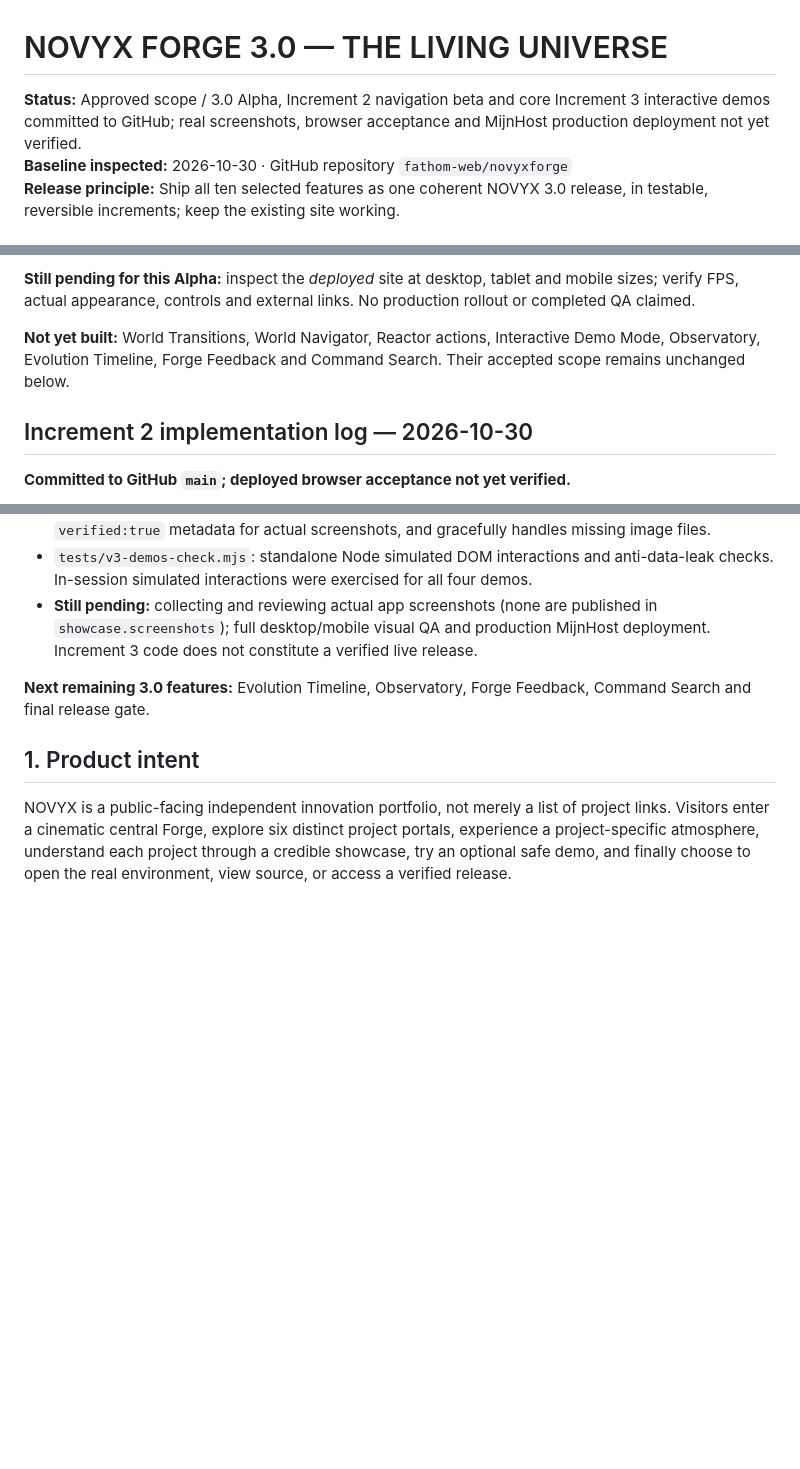
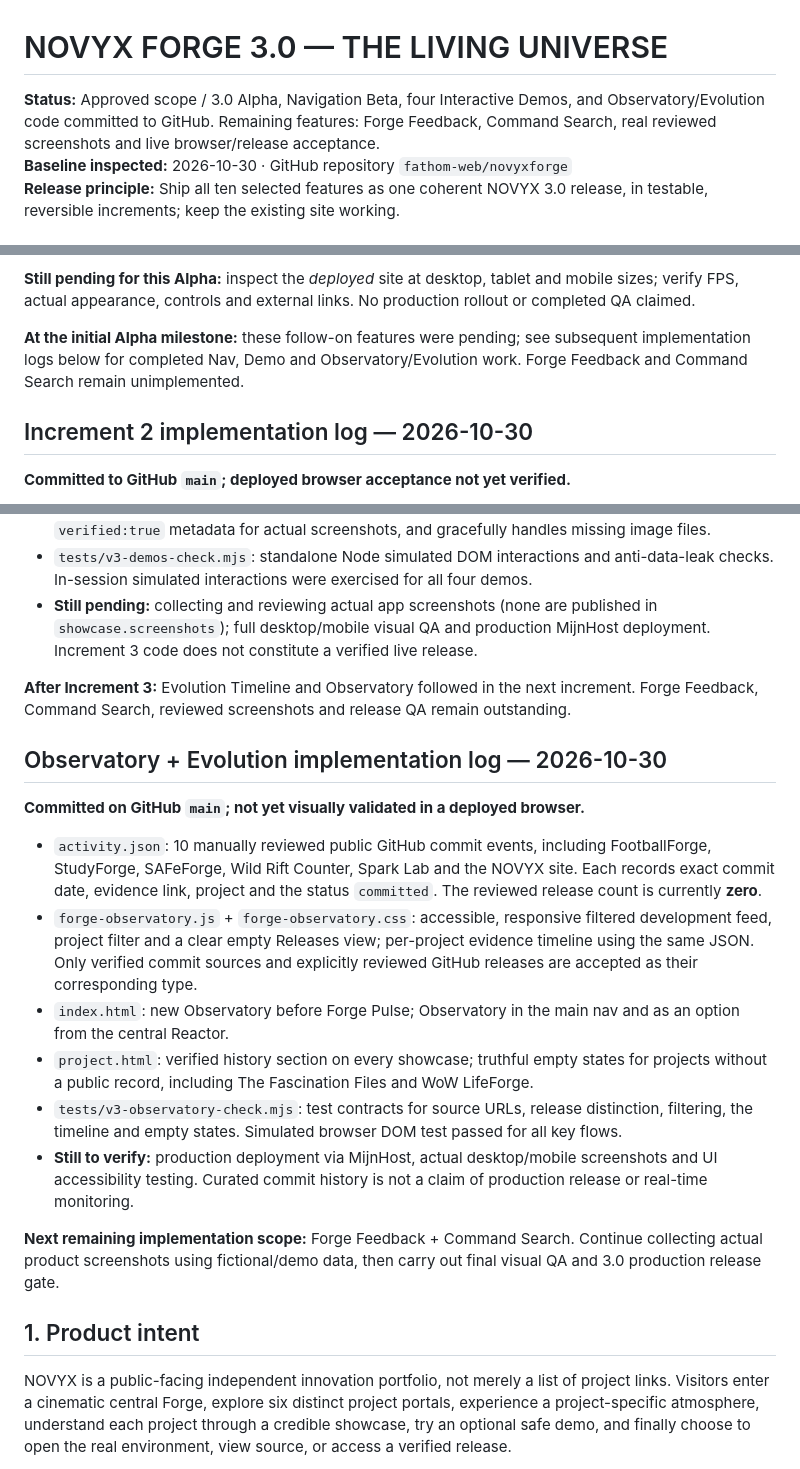
Before and after one commit to fathom-web/novyxforge, a Markdown page: ROADMAP_3_0.md, 3 parts joined by grey strips. Rendered like a GitHub page; blank space fills up the shorter version.

Commit message:
Update definitive 3.0 roadmap with delivered Observatory, real commit evidence and remaining scope

```diff
--- a/ROADMAP_3_0.md
+++ b/ROADMAP_3_0.md
@@ -1,6 +1,6 @@
 # NOVYX FORGE 3.0 — THE LIVING UNIVERSE
 
-**Status:** Approved scope / 3.0 Alpha, Increment 2 navigation beta and core Increment 3 interactive demos committed to GitHub; real screenshots, browser acceptance and MijnHost production deployment not yet verified.
+**Status:** Approved scope / 3.0 Alpha, Navigation Beta, four Interactive Demos, and Observatory/Evolution code committed to GitHub. Remaining features: Forge Feedback, Command Search, real reviewed screenshots and live browser/release acceptance.
 **Baseline inspected:** 2026-10-30 · GitHub repository `fathom-web/novyxforge`
 **Release principle:** Ship all ten selected features as one coherent NOVYX 3.0 release, in testable, reversible increments; keep the existing site working.
 
@@ -18,7 +18,7 @@
 
 **Still pending for this Alpha:** inspect the *deployed* site at desktop, tablet and mobile sizes; verify FPS, actual appearance, controls and external links. No production rollout or completed QA claimed.
 
-**Not yet built:** World Transitions, World Navigator, Reactor actions, Interactive Demo Mode, Observatory, Evolution Timeline, Forge Feedback and Command Search. Their accepted scope remains unchanged below.
+**At the initial Alpha milestone:** these follow-on features were pending; see subsequent implementation logs below for completed Nav, Demo and Observatory/Evolution work. Forge Feedback and Command Search remain unimplemented.
 
 ## Increment 2 implementation log — 2026-10-30
 
@@ -44,7 +44,20 @@
 - `tests/v3-demos-check.mjs`: standalone Node simulated DOM interactions and anti-data-leak checks. In-session simulated interactions were exercised for all four demos.
 - **Still pending:** collecting and reviewing actual app screenshots (none are published in `showcase.screenshots`); full desktop/mobile visual QA and production MijnHost deployment. Increment 3 code does not constitute a verified live release.
 
-**Next remaining 3.0 features:** Evolution Timeline, Observatory, Forge Feedback, Command Search and final release gate.
+**After Increment 3:** Evolution Timeline and Observatory followed in the next increment. Forge Feedback, Command Search, reviewed screenshots and release QA remain outstanding.
+
+## Observatory + Evolution implementation log — 2026-10-30
+
+**Committed on GitHub `main`; not yet visually validated in a deployed browser.**
+
+- `activity.json`: 10 manually reviewed public GitHub commit events, including FootballForge, StudyForge, SAFeForge, Wild Rift Counter, Spark Lab and the NOVYX site. Each records exact commit date, evidence link, project and the status `committed`. The reviewed release count is currently **zero**.
+- `forge-observatory.js` + `forge-observatory.css`: accessible, responsive filtered development feed, project filter and a clear empty Releases view; per-project evidence timeline using the same JSON. Only verified commit sources and explicitly reviewed GitHub releases are accepted as their corresponding type.
+- `index.html`: new Observatory before Forge Pulse; Observatory in the main nav and as an option from the central Reactor.
+- `project.html`: verified history section on every showcase; truthful empty states for projects without a public record, including The Fascination Files and WoW LifeForge.
+- `tests/v3-observatory-check.mjs`: test contracts for source URLs, release distinction, filtering, the timeline and empty states. Simulated browser DOM test passed for all key flows.
+- **Still to verify:** production deployment via MijnHost, actual desktop/mobile screenshots and UI accessibility testing. Curated commit history is not a claim of production release or real-time monitoring.
+
+**Next remaining implementation scope:** Forge Feedback + Command Search. Continue collecting actual product screenshots using fictional/demo data, then carry out final visual QA and 3.0 production release gate.
 
 ## 1. Product intent
 
```
Also changed, not shown: other parts of ROADMAP_3_0.md (+1 -1 lines).
